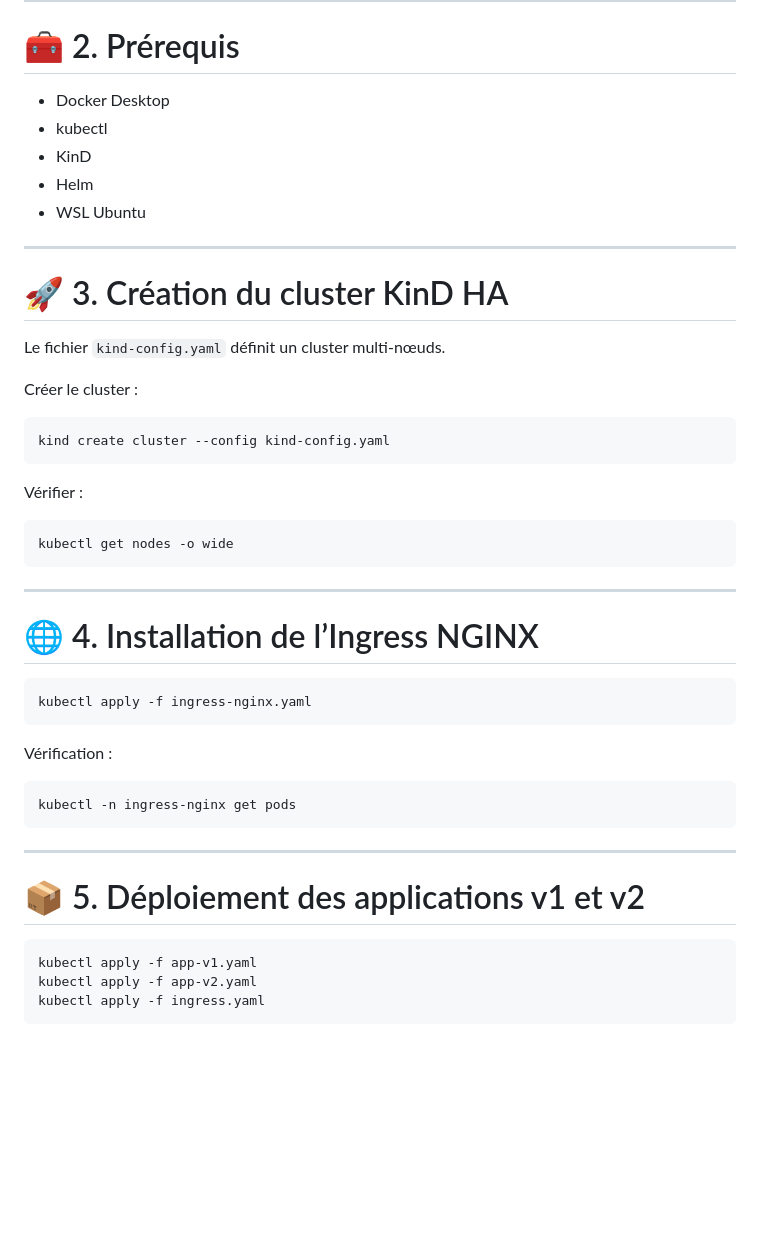
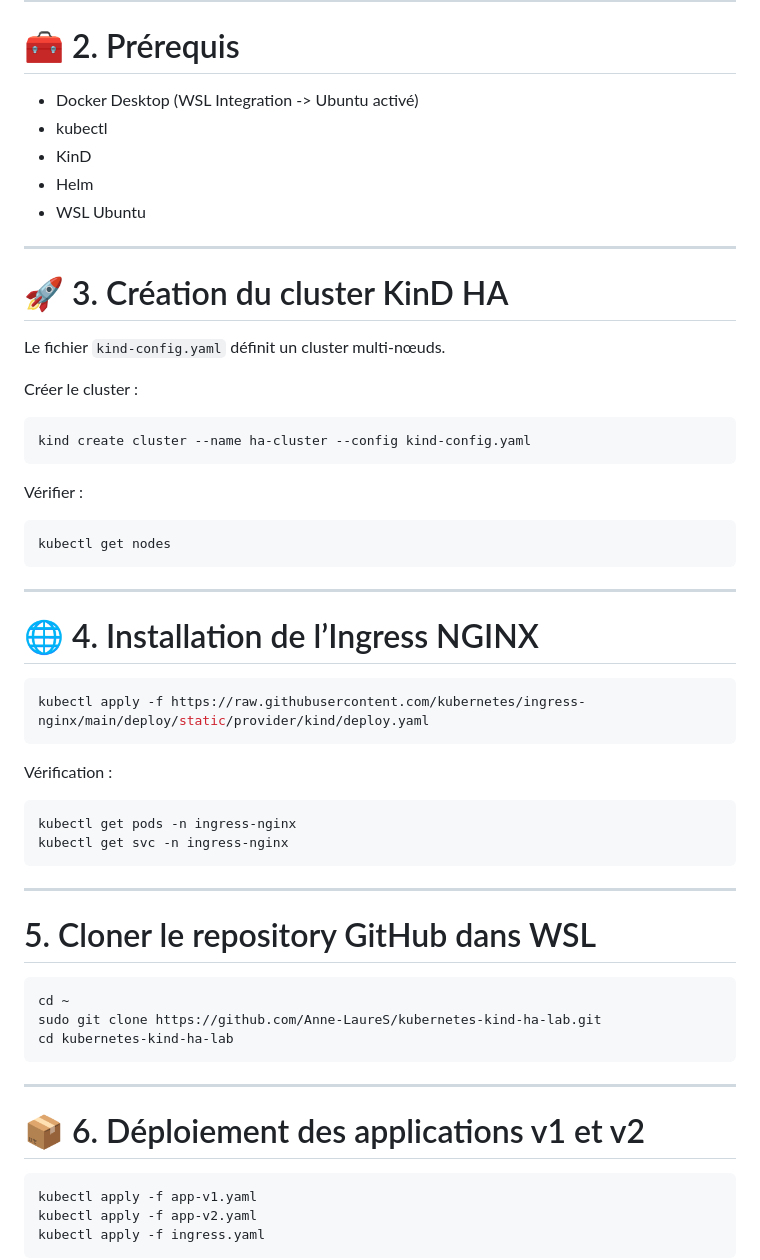
Before and after one commit to Anne-LaureS/Kubernetes-Kind-HA-Lab, a Markdown page: README.md, the part around one of its changes. Rendered like a GitHub page; blank space fills up the shorter version.

````diff
--- a/README.md
+++ b/README.md
@@ -42,7 +42,7 @@ Ce lab est conçu pour l’expérimentation et la démonstration de concepts Kub
 
 # 🧰 2. Prérequis
 
-- Docker Desktop
+- Docker Desktop  (WSL Integration -> Ubuntu activé)
 - kubectl
 - KinD
 - Helm
@@ -57,13 +57,13 @@ Le fichier `kind-config.yaml` définit un cluster multi‑nœuds.
 Créer le cluster :
 
 ```bash
-kind create cluster --config kind-config.yaml
+kind create cluster --name ha-cluster --config kind-config.yaml
 ```
 
 Vérifier :
 
 ```bash
-kubectl get nodes -o wide
+kubectl get nodes
 ```
 
 ---
@@ -71,18 +71,29 @@ kubectl get nodes -o wide
 # 🌐 4. Installation de l’Ingress NGINX
 
 ```bash
-kubectl apply -f ingress-nginx.yaml
+kubectl apply -f https://raw.githubusercontent.com/kubernetes/ingress-nginx/main/deploy/static/provider/kind/deploy.yaml
 ```
 
 Vérification :
 
 ```bash
-kubectl -n ingress-nginx get pods
+kubectl get pods -n ingress-nginx
+kubectl get svc -n ingress-nginx
 ```
 
 ---
 
-# 📦 5. Déploiement des applications v1 et v2
+# 5. Cloner le repository GitHub dans WSL
+
+```bash
+cd ~
+sudo git clone https://github.com/Anne-LaureS/kubernetes-kind-ha-lab.git
+cd kubernetes-kind-ha-lab
+```
+
+---
+
+# 📦 6. Déploiement des applications v1 et v2
 
 ```bash
 kubectl apply -f app-v1.yaml
````
Also changed, not shown: other parts of README.md (+2 -2 lines).
